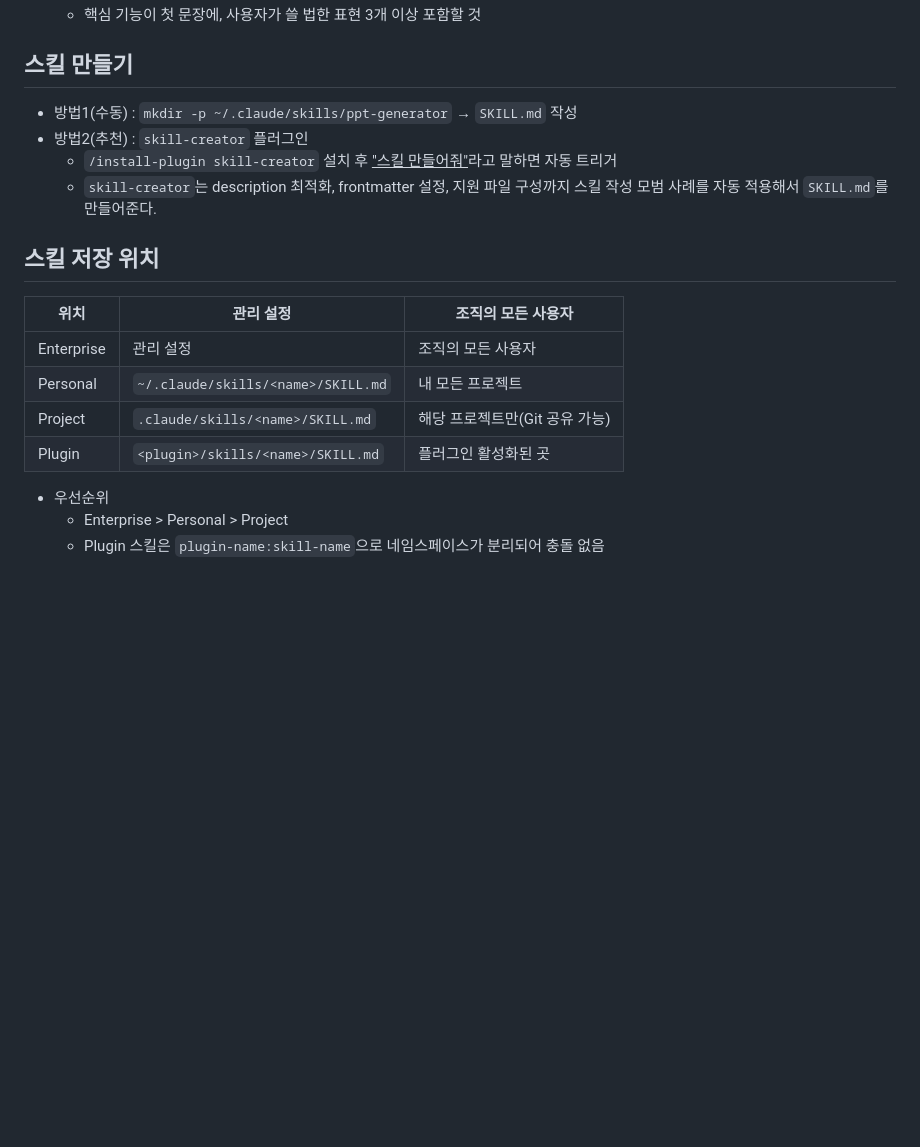
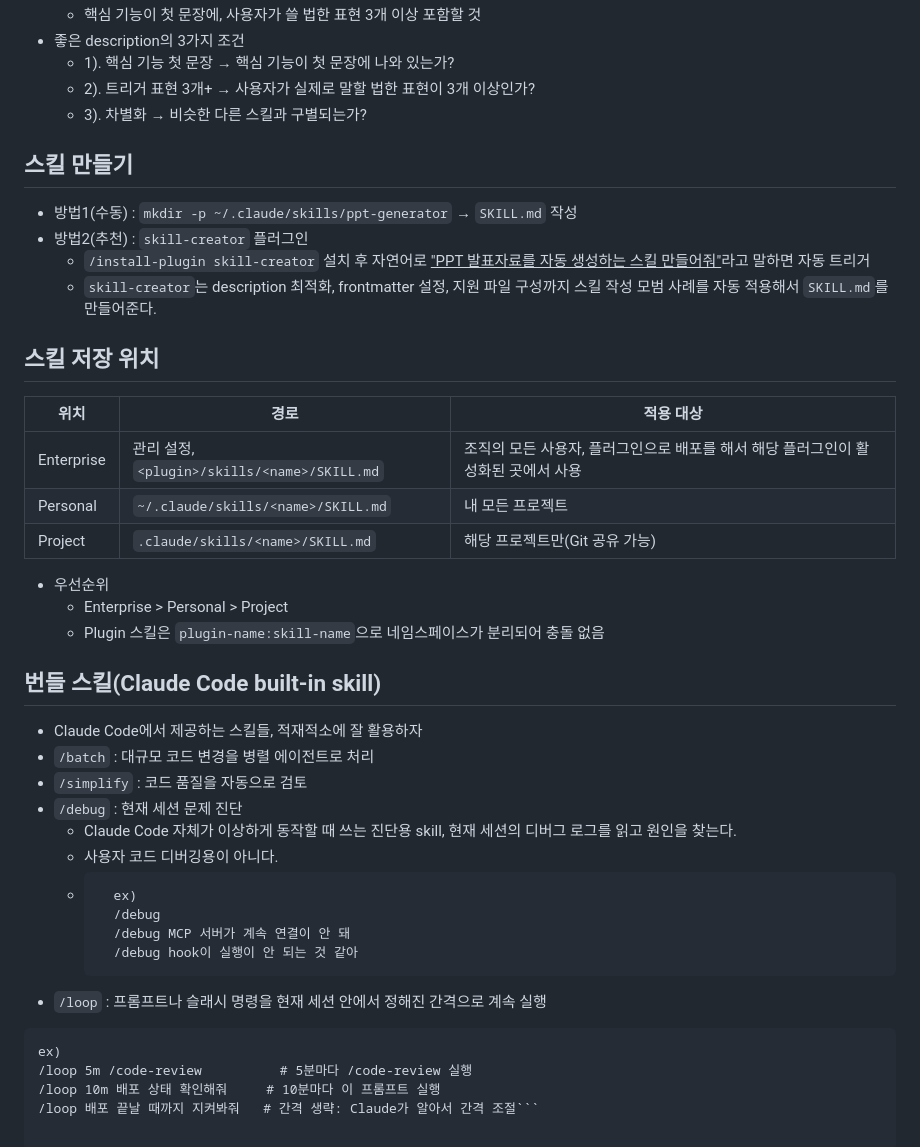
Before and after one commit to hykari95117/claude_code_practice, a Markdown page: part3/1. Skills.md, the part around one of its changes. Rendered like a GitHub page; blank space fills up the shorter version.

````diff
--- a/part3/1. Skills.md
+++ b/part3/1. Skills.md
@@ -63,19 +74,42 @@ description: "PPT 발표자료 자동 생성. 'PPT 만들어줘', '발표자료
     - 핵심 기능이 첫 문장에, 사용자가 쓸 법한 표현 3개 이상 포함할 것
+- 좋은 description의 3가지 조건
+    - 1). 핵심 기능 첫 문장 → 핵심 기능이 첫 문장에 나와 있는가?
+    - 2). 트리거 표현 3개+ → 사용자가 실제로 말할 법한 표현이 3개 이상인가?
+    - 3). 차별화 → 비슷한 다른 스킬과 구별되는가?
 
 ## 스킬 만들기
 - 방법1(수동) : `mkdir -p ~/.claude/skills/ppt-generator` → `SKILL.md` 작성
 - 방법2(추천) : `skill-creator` 플러그인
-    - `/install-plugin skill-creator` 설치 후 <u>"스킬 만들어줘"</u>라고 말하면 자동 트리거
+    - `/install-plugin skill-creator` 설치 후 자연어로 <u>"PPT 발표자료를 자동 생성하는 스킬 만들어줘"</u>라고 말하면 자동 트리거
     - `skill-creator`는 description 최적화, frontmatter 설정, 지원 파일 구성까지 스킬 작성 모범 사례를 자동 적용해서 `SKILL.md`를 만들어준다.
 
 ## 스킬 저장 위치
-| 위치 | 관리 설정 | 조직의 모든 사용자 |
+| 위치 | 경로 | 적용 대상 |
 | --- | --- | --- |
-| Enterprise | 관리 설정 | 조직의 모든 사용자 |
+| Enterprise | 관리 설정, `<plugin>/skills/<name>/SKILL.md` | 조직의 모든 사용자, 플러그인으로 배포를 해서 해당 플러그인이 활성화된 곳에서 사용 |
 | Personal | `~/.claude/skills/<name>/SKILL.md` | 내 모든 프로젝트 |
 | Project | `.claude/skills/<name>/SKILL.md` | 해당 프로젝트만(Git 공유 가능) |
-| Plugin | `<plugin>/skills/<name>/SKILL.md` | 플러그인 활성화된 곳 |
 
 - 우선순위
     - Enterprise > Personal > Project
     - Plugin 스킬은 `plugin-name:skill-name`으로 네임스페이스가 분리되어 충돌 없음
+
+## 번들 스킬(Claude Code built-in skill)
+- Claude Code에서 제공하는 스킬들, 적재적소에 잘 활용하자
+- `/batch` : 대규모 코드 변경을 병렬 에이전트로 처리
+- `/simplify` : 코드 품질을 자동으로 검토
+- `/debug` : 현재 세션 문제 진단
+    - Claude Code 자체가 이상하게 동작할 때 쓰는 진단용 skill, 현재 세션의 디버그 로그를 읽고 원인을 찾는다.
+    - 사용자 코드 디버깅용이 아니다.
+    - ```md
+        ex)
+        /debug
+        /debug MCP 서버가 계속 연결이 안 돼
+        /debug hook이 실행이 안 되는 것 같아
+        ```
+- `/loop` : 프롬프트나 슬래시 명령을 현재 세션 안에서 정해진 간격으로 계속 실행
+```md
+ex)
+/loop 5m /code-review          # 5분마다 /code-review 실행
+/loop 10m 배포 상태 확인해줘     # 10분마다 이 프롬프트 실행
+/loop 배포 끝날 때까지 지켜봐줘   # 간격 생략: Claude가 알아서 간격 조절```
````
Also changed, not shown: other parts of part3/1. Skills.md (+22 -11 lines), part3/2. Sub-Agent & Parallel Execution.md (+2 -0 lines), part3/3. Hooks & Automation.md (+1 -0 lines), images/2026-11-02_200609.png (added), images/2026-11-02_200916.png (added).
